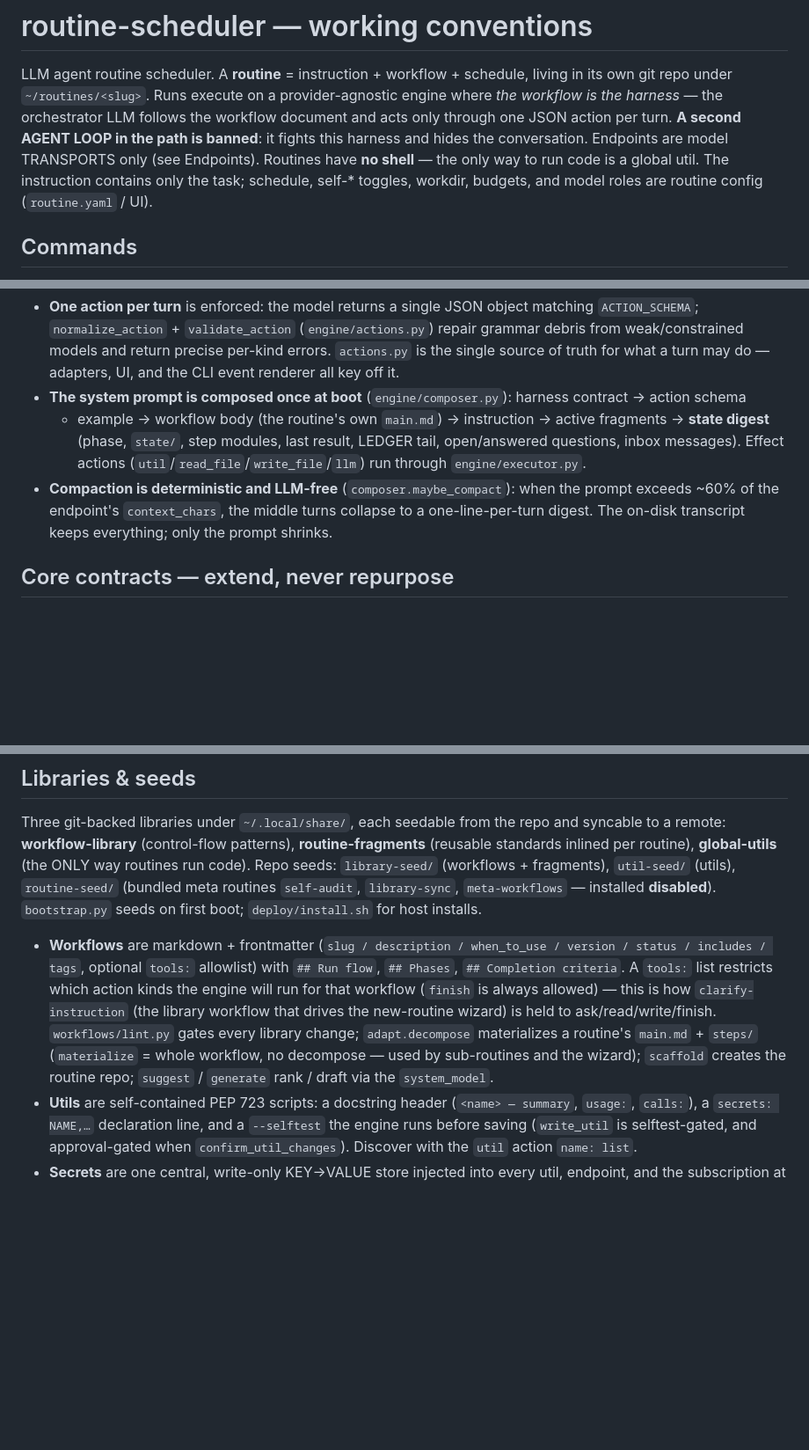
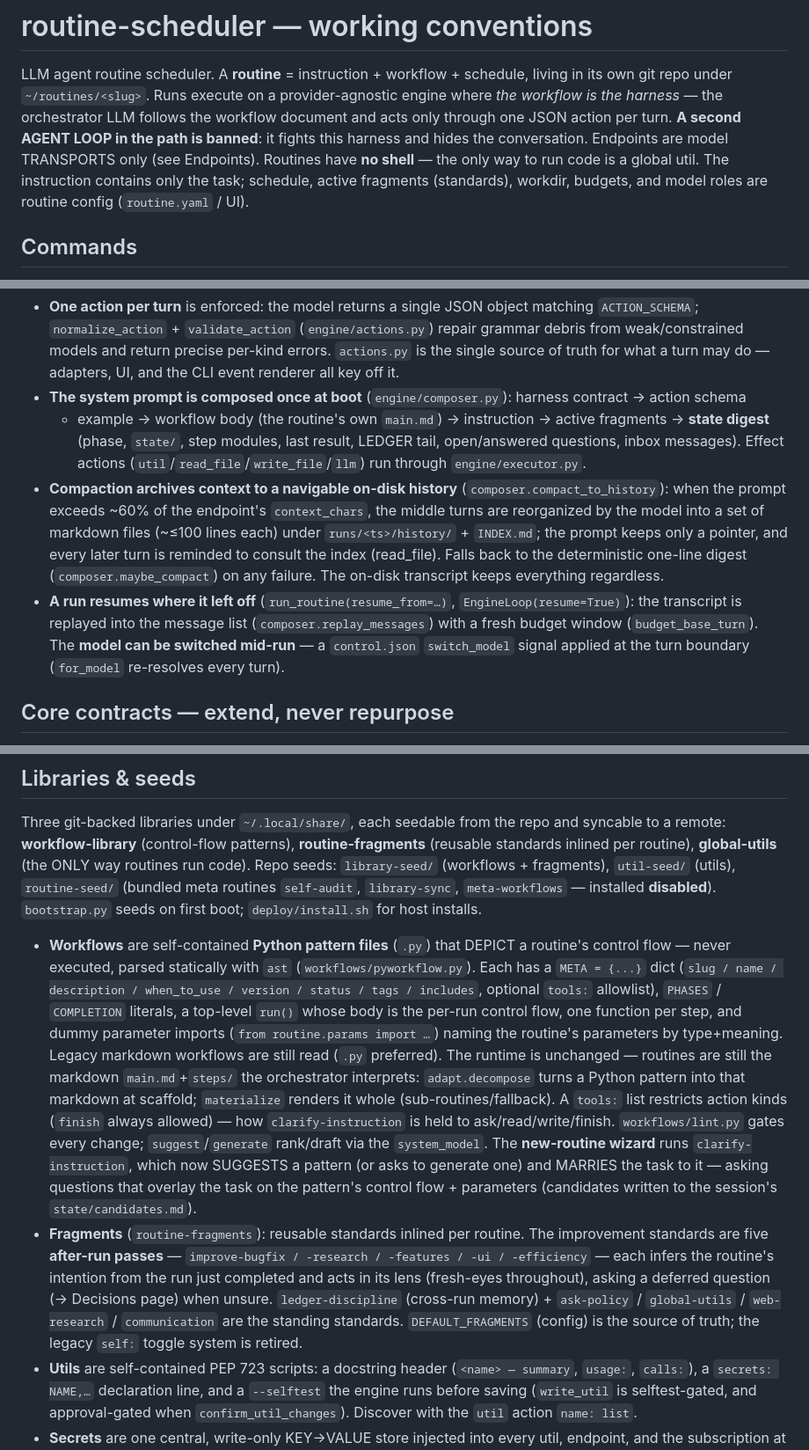
Before and after one commit to wehnsdaefflae/routine-scheduler, a Markdown page: CLAUDE.md, 3 parts joined by grey strips. Shown at 88% size. Drawn GitHub-style; blank space fills up the shorter version.

Commit message:
docs: update CLAUDE.md for Python workflows, 5 improvement fragments, resume/model-switch, history compaction
Co-Authored-By: Claude Opus 4.8 <noreply@anthropic.com>

```diff
--- a/CLAUDE.md
+++ b/CLAUDE.md
@@ -9,8 +9,8 @@ git repo under `~/routines/<slug>`. Runs execute on a provider-agnostic engine w
 is the harness* — the orchestrator LLM follows the workflow document and acts only through one JSON
 action per turn. **A second AGENT LOOP in the path is banned**: it fights this harness and hides the
 conversation. Endpoints are model TRANSPORTS only (see Endpoints). Routines have **no shell** — the
-only way to run code is a global util. The instruction contains only the task; schedule, self-*
-toggles, workdir, budgets, and model roles are routine config (`routine.yaml` / UI).
+only way to run code is a global util. The instruction contains only the task; schedule, active
+fragments (standards), workdir, budgets, and model roles are routine config (`routine.yaml` / UI).
 
 ## Commands
 
@@ -36,9 +36,16 @@ schema-retries) → dispatch → append the observation → repeat until `finish
   + example → workflow body (the routine's own `main.md`) → instruction → active fragments → **state
   digest** (phase, `state/`, step modules, last result, LEDGER tail, open/answered questions, inbox
   messages). Effect actions (`util`/`read_file`/`write_file`/`llm`) run through `engine/executor.py`.
-- **Compaction is deterministic and LLM-free** (`composer.maybe_compact`): when the prompt exceeds ~60%
-  of the endpoint's `context_chars`, the middle turns collapse to a one-line-per-turn digest. The on-disk
-  transcript keeps everything; only the prompt shrinks.
+- **Compaction archives context to a navigable on-disk history** (`composer.compact_to_history`): when
+  the prompt exceeds ~60% of the endpoint's `context_chars`, the middle turns are reorganized by the model
+  into a set of markdown files (~≤100 lines each) under `runs/<ts>/history/` + `INDEX.md`; the prompt keeps
+  only a pointer, and every later turn is reminded to consult the index (read_file). Falls back to the
+  deterministic one-line digest (`composer.maybe_compact`) on any failure. The on-disk transcript keeps
+  everything regardless.
+- **A run resumes where it left off** (`run_routine(resume_from=…)`, `EngineLoop(resume=True)`): the
+  transcript is replayed into the message list (`composer.replay_messages`) with a fresh budget window
+  (`budget_base_turn`). The **model can be switched mid-run** — a `control.json` `switch_model` signal
+  applied at the turn boundary (`for_model` re-resolves every turn).
 
 ## Core contracts — extend, never repurpose
 
@@ -97,14 +104,25 @@ routine), **global-utils** (the ONLY way routines run code). Repo seeds: `librar
 fragments), `util-seed/` (utils), `routine-seed/` (bundled meta routines `self-audit`, `library-sync`,
 `meta-workflows` — installed **disabled**). `bootstrap.py` seeds on first boot; `deploy/install.sh` for
 host installs.
-- **Workflows** are markdown + frontmatter (`slug / description / when_to_use / version / status /
-  includes / tags`, optional `tools:` allowlist) with `## Run flow`, `## Phases`, `## Completion
-  criteria`. A `tools:` list restricts which action kinds the engine will run for that workflow
-  (`finish` is always allowed) — this is how `clarify-instruction` (the library workflow that drives
-  the new-routine wizard) is held to ask/read/write/finish. `workflows/lint.py` gates every library
-  change; `adapt.decompose` materializes a routine's `main.md` + `steps/` (`materialize` = whole
-  workflow, no decompose — used by sub-routines and the wizard); `scaffold` creates the routine repo;
-  `suggest` / `generate` rank / draft via the `system_model`.
+- **Workflows** are self-contained **Python pattern files** (`.py`) that DEPICT a routine's control flow —
+  never executed, parsed statically with `ast` (`workflows/pyworkflow.py`). Each has a `META = {...}` dict
+  (`slug / name / description / when_to_use / version / status / tags / includes`, optional `tools:`
+  allowlist), `PHASES` / `COMPLETION` literals, a top-level `run()` whose body is the per-run control flow,
+  one function per step, and dummy parameter imports (`from routine.params import …`) naming the routine's
+  parameters by type+meaning. Legacy markdown workflows are still read (`.py` preferred). The runtime is
+  unchanged — routines are still the markdown `main.md`+`steps/` the orchestrator interprets: `adapt.decompose`
+  turns a Python pattern into that markdown at scaffold; `materialize` renders it whole (sub-routines/fallback).
+  A `tools:` list restricts action kinds (`finish` always allowed) — how `clarify-instruction` is held to
+  ask/read/write/finish. `workflows/lint.py` gates every change; `suggest`/`generate` rank/draft via the
+  `system_model`. The **new-routine wizard** runs `clarify-instruction`, which now SUGGESTS a pattern (or
+  asks to generate one) and MARRIES the task to it — asking questions that overlay the task on the pattern's
+  control flow + parameters (candidates written to the session's `state/candidates.md`).
+- **Fragments** (`routine-fragments`): reusable standards inlined per routine. The improvement standards are
+  five **after-run passes** — `improve-bugfix / -research / -features / -ui / -efficiency` — each infers the
+  routine's intention from the run just completed and acts in its lens (fresh-eyes throughout), asking a
+  deferred question (→ Decisions page) when unsure. `ledger-discipline` (cross-run memory) + `ask-policy` /
+  `global-utils` / `web-research` / `communication` are the standing standards. `DEFAULT_FRAGMENTS` (config)
+  is the source of truth; the legacy `self:` toggle system is retired.
 - **Utils** are self-contained PEP 723 scripts: a docstring header (`<name> — summary`, `usage:`, `calls:`),
   a `secrets: NAME,…` declaration line, and a `--selftest` the engine runs before saving (`write_util` is
   selftest-gated, and approval-gated when `confirm_util_changes`). Discover with the `util` action `name: list`.
```
Also changed, not shown: other parts of CLAUDE.md (+1 -1 lines).
